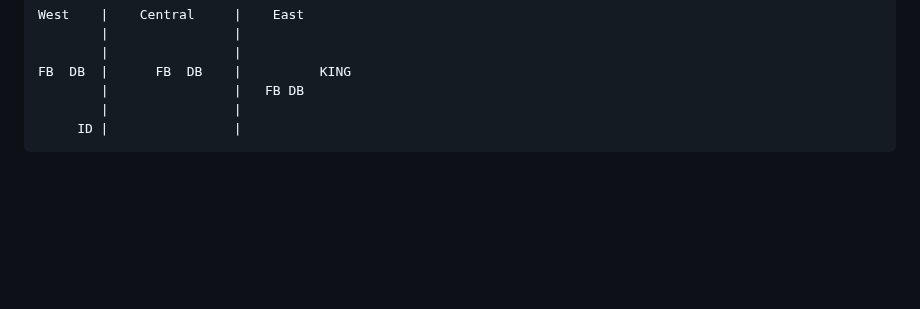
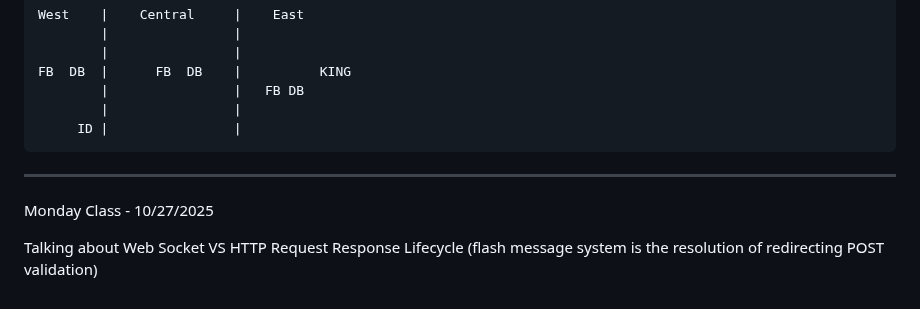
Before and after one commit to vinniciuscastro/cse340-practice-castro, a Markdown page: notes.md, the part around the change. GitHub-like rendering; blank space fills up the shorter version.

Commit message:
notes from class

```diff
--- a/notes.md
+++ b/notes.md
@@ -95,3 +95,9 @@ Example:
             |                |   FB DB
             |                |
          ID |                |
+
+
+_______________________________________________________________________________________
+Monday Class - 10/27/2025
+
+Talking about Web Socket VS HTTP Request Response Lifecycle (flash message system is the resolution of redirecting POST validation)
```
